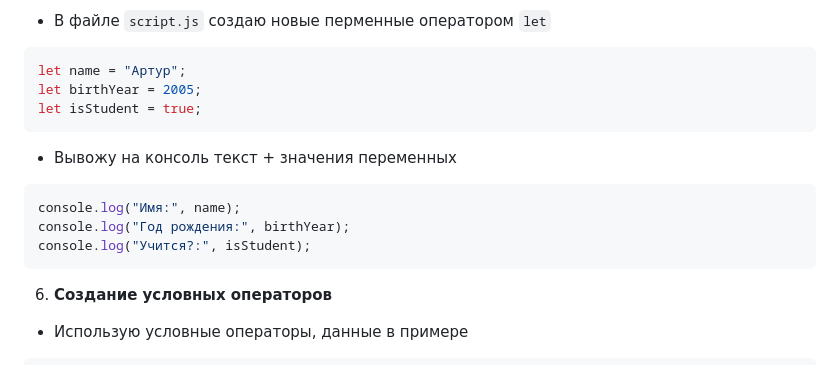
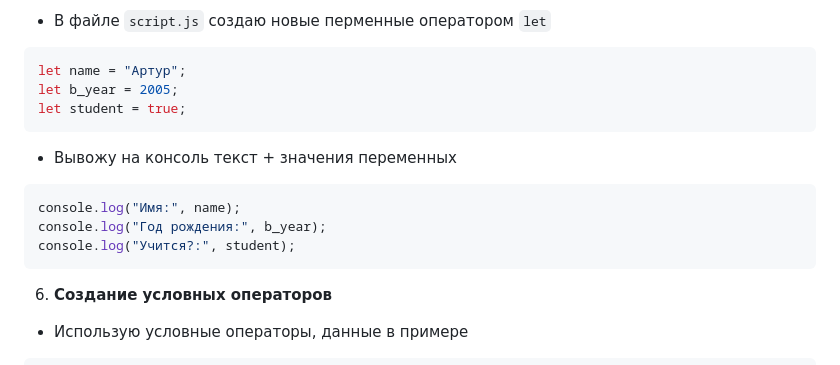
Before and after one commit to IA2404/Sclearuc_Artur, a Markdown page: lab1/README.md, the part around the change. Rendered like a GitHub page.

````diff
--- a/lab1/README.md
+++ b/lab1/README.md
@@ -70,14 +70,14 @@
   - В файле `script.js` создаю новые перменные оператором `let`
 ```js
 let name = "Артур";
-let birthYear = 2005;
-let isStudent = true;
+let b_year = 2005;
+let student = true;
 ```
   - Вывожу на консоль текст + значения переменных
 ```js
 console.log("Имя:", name);
-console.log("Год рождения:", birthYear);
-console.log("Учится?:", isStudent);
+console.log("Год рождения:", b_year);
+console.log("Учится?:", student);
 ```
 
 6. **Создание условных операторов**
````
